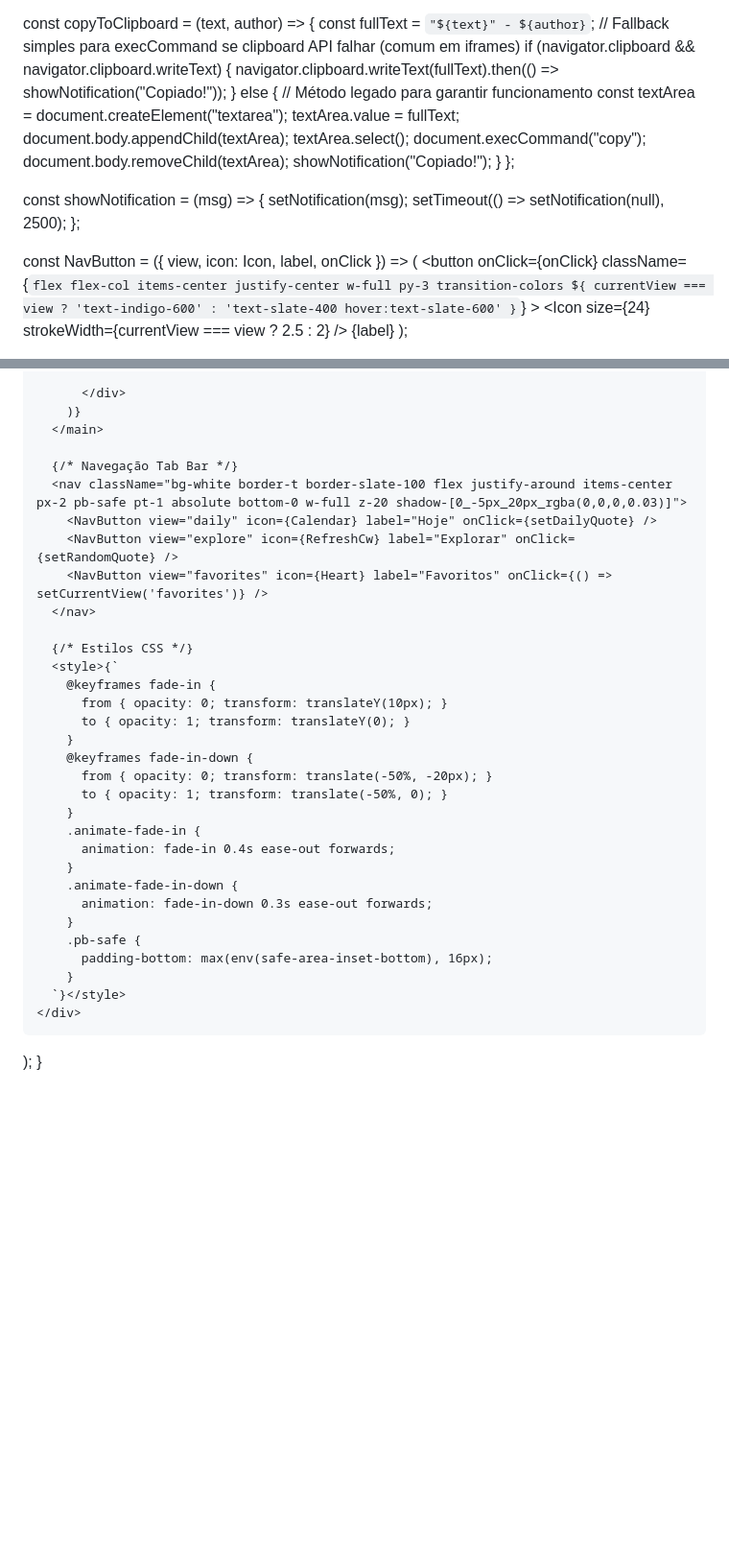
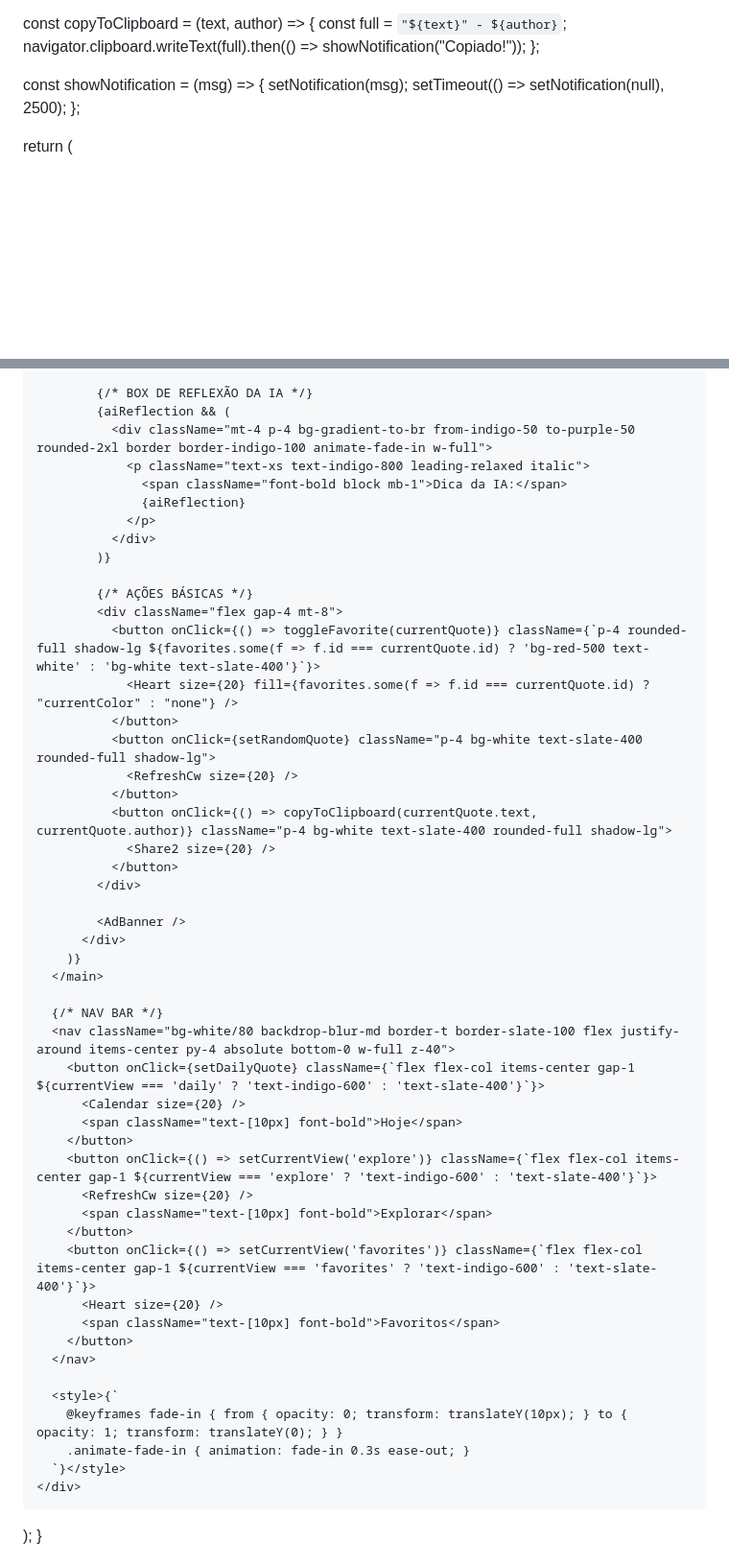
Before and after one commit to alex2lemos-collab/frase-do-dia, a Markdown page: README.md, 2 parts joined by grey strips. Shown at 96% size. GitHub-like rendering; blank space fills up the shorter version.

```diff
--- a/README.md
+++ b/README.md
@@ -97,20 +201,8 @@ export default function App() {
   };
 
   const copyToClipboard = (text, author) => {
-    const fullText = `"${text}" - ${author}`;
-    // Fallback simples para execCommand se clipboard API falhar (comum em iframes)
-    if (navigator.clipboard && navigator.clipboard.writeText) {
-        navigator.clipboard.writeText(fullText).then(() => showNotification("Copiado!"));
-    } else {
-        // Método legado para garantir funcionamento
-        const textArea = document.createElement("textarea");
-        textArea.value = fullText;
-        document.body.appendChild(textArea);
-        textArea.select();
-        document.execCommand("copy");
-        document.body.removeChild(textArea);
-        showNotification("Copiado!");
-    }
+    const full = `"${text}" - ${author}`;
+    navigator.clipboard.writeText(full).then(() => showNotification("Copiado!"));
   };
 
   const showNotification = (msg) => {
@@ -118,15 +210,6 @@ export default function App() {
     setTimeout(() => setNotification(null), 2500);
   };
 
-  const NavButton = ({ view, icon: Icon, label, onClick }) => (
-    <button
-      onClick={onClick}
-      className={`flex flex-col items-center justify-center w-full py-3 transition-colors ${
-        currentView === view ? 'text-indigo-600' : 'text-slate-400 hover:text-slate-600'
-      }`}
-    >
-      <Icon size={24} strokeWidth={currentView === view ? 2.5 : 2} />
-      <span className="text-xs mt-1 font-medium">{label}</span>
-    </button>
-  );
+  return (
+    <div className="min-h-screen bg-slate-50 text-slate-800 font-sans flex flex-col max-w-md mx-auto shadow-2xl overflow-hidden relative border-x border-slate-200">
 
@@ -268,35 +300,52 @@ export default function App() {
             </div>
 
+            {/* BOX DE REFLEXÃO DA IA */}
+            {aiReflection && (
+              <div className="mt-4 p-4 bg-gradient-to-br from-indigo-50 to-purple-50 rounded-2xl border border-indigo-100 animate-fade-in w-full">
+                <p className="text-xs text-indigo-800 leading-relaxed italic">
+                  <span className="font-bold block mb-1">Dica da IA:</span>
+                  {aiReflection}
+                </p>
+              </div>
+            )}
+
+            {/* AÇÕES BÁSICAS */}
+            <div className="flex gap-4 mt-8">
+              <button onClick={() => toggleFavorite(currentQuote)} className={`p-4 rounded-full shadow-lg ${favorites.some(f => f.id === currentQuote.id) ? 'bg-red-500 text-white' : 'bg-white text-slate-400'}`}>
+                <Heart size={20} fill={favorites.some(f => f.id === currentQuote.id) ? "currentColor" : "none"} />
+              </button>
+              <button onClick={setRandomQuote} className="p-4 bg-white text-slate-400 rounded-full shadow-lg">
+                <RefreshCw size={20} />
+              </button>
+              <button onClick={() => copyToClipboard(currentQuote.text, currentQuote.author)} className="p-4 bg-white text-slate-400 rounded-full shadow-lg">
+                <Share2 size={20} />
+              </button>
+            </div>
+
+            <AdBanner />
           </div>
         )}
       </main>
 
-      {/* Navegação Tab Bar */}
-      <nav className="bg-white border-t border-slate-100 flex justify-around items-center px-2 pb-safe pt-1 absolute bottom-0 w-full z-20 shadow-[0_-5px_20px_rgba(0,0,0,0.03)]">
-        <NavButton view="daily" icon={Calendar} label="Hoje" onClick={setDailyQuote} />
-        <NavButton view="explore" icon={RefreshCw} label="Explorar" onClick={setRandomQuote} />
-        <NavButton view="favorites" icon={Heart} label="Favoritos" onClick={() => setCurrentView('favorites')} />
+      {/* NAV BAR */}
+      <nav className="bg-white/80 backdrop-blur-md border-t border-slate-100 flex justify-around items-center py-4 absolute bottom-0 w-full z-40">
+        <button onClick={setDailyQuote} className={`flex flex-col items-center gap-1 ${currentView === 'daily' ? 'text-indigo-600' : 'text-slate-400'}`}>
+          <Calendar size={20} />
+          <span className="text-[10px] font-bold">Hoje</span>
+        </button>
+        <button onClick={() => setCurrentView('explore')} className={`flex flex-col items-center gap-1 ${currentView === 'explore' ? 'text-indigo-600' : 'text-slate-400'}`}>
+          <RefreshCw size={20} />
+          <span className="text-[10px] font-bold">Explorar</span>
+        </button>
+        <button onClick={() => setCurrentView('favorites')} className={`flex flex-col items-center gap-1 ${currentView === 'favorites' ? 'text-indigo-600' : 'text-slate-400'}`}>
+          <Heart size={20} />
+          <span className="text-[10px] font-bold">Favoritos</span>
+        </button>
       </nav>
 
-      {/* Estilos CSS */}
       <style>{`
-        @keyframes fade-in {
-          from { opacity: 0; transform: translateY(10px); }
-          to { opacity: 1; transform: translateY(0); }
-        }
-        @keyframes fade-in-down {
-          from { opacity: 0; transform: translate(-50%, -20px); }
-          to { opacity: 1; transform: translate(-50%, 0); }
-        }
-        .animate-fade-in {
-          animation: fade-in 0.4s ease-out forwards;
-        }
-        .animate-fade-in-down {
-          animation: fade-in-down 0.3s ease-out forwards;
-        }
-        .pb-safe {
-          padding-bottom: max(env(safe-area-inset-bottom), 16px);
-        }
+        @keyframes fade-in { from { opacity: 0; transform: translateY(10px); } to { opacity: 1; transform: translateY(0); } }
+        .animate-fade-in { animation: fade-in 0.3s ease-out; }
       `}</style>
     </div>
   );
```
Also changed, not shown: other parts of README.md (+212 -159 lines).
